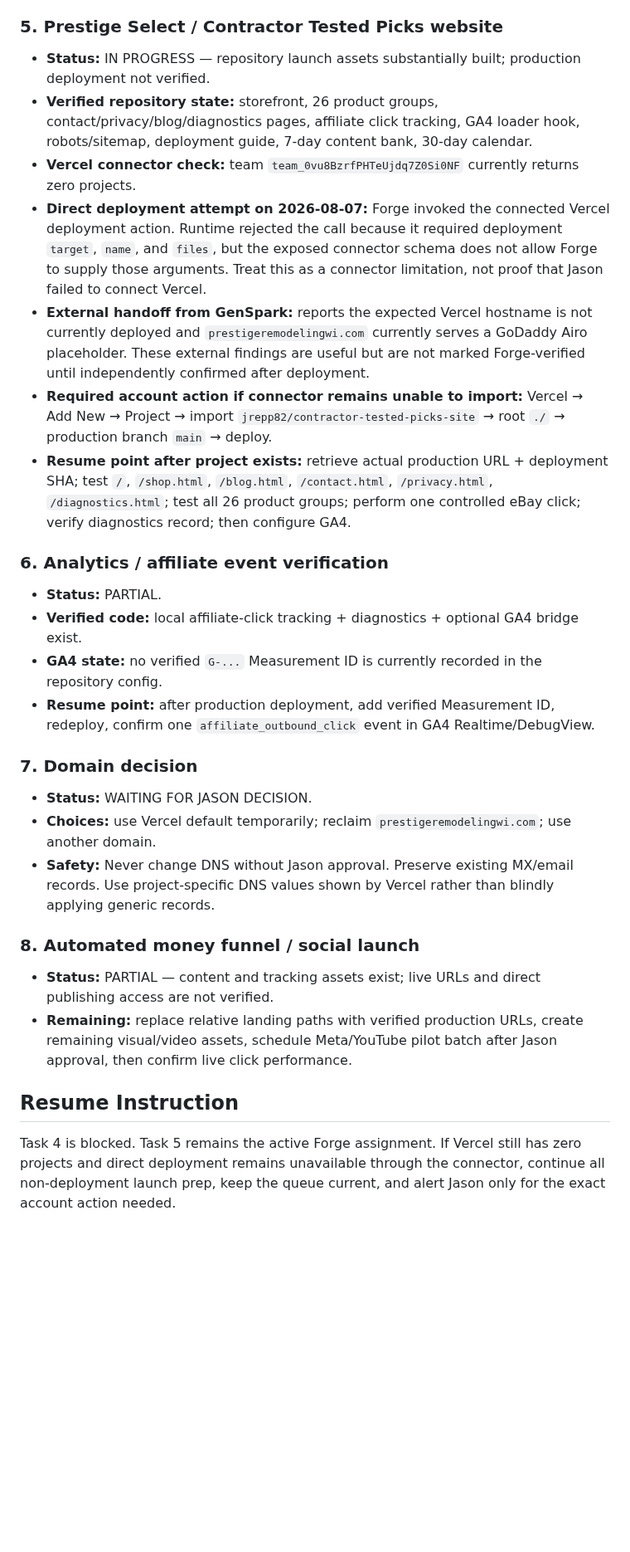
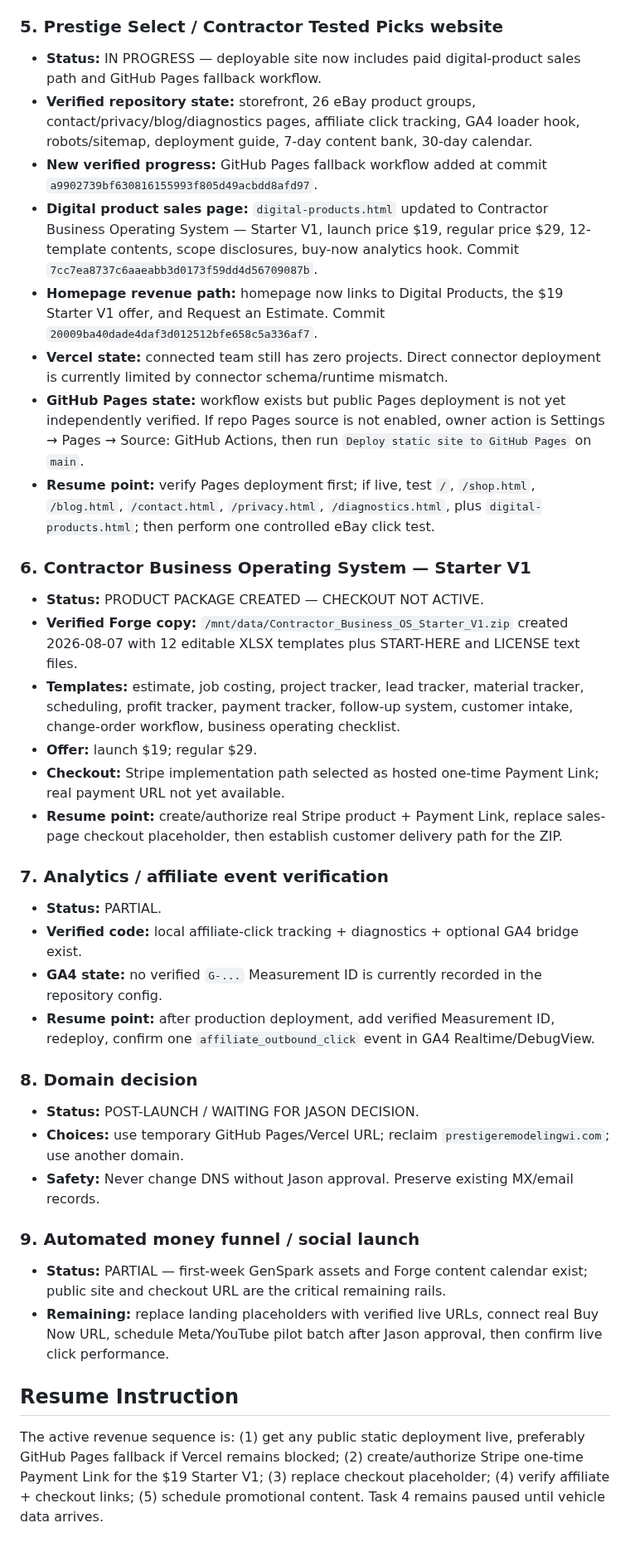
Before and after one commit to jrepp82/contractor-tested-picks-site, a Markdown page: CURRENT_EXECUTION_ORDER.md, the part around the change. Shown at 83% size. Rendered like a GitHub page; blank space fills up the shorter version.

Commit message:
Record Starter V1 product and fallback hosting progress

```diff
--- a/CURRENT_EXECUTION_ORDER.md
+++ b/CURRENT_EXECUTION_ORDER.md
@@ -32,28 +32,37 @@ Then resume the highest-priority unfinished Forge task unless Jason explicitly c
 - **Resume point:** Battery/charging + code-based diagnosis immediately when supplied.
 
 ### 5. Prestige Select / Contractor Tested Picks website
-- **Status:** IN PROGRESS — repository launch assets substantially built; production deployment not verified.
-- **Verified repository state:** storefront, 26 product groups, contact/privacy/blog/diagnostics pages, affiliate click tracking, GA4 loader hook, robots/sitemap, deployment guide, 7-day content bank, 30-day calendar.
-- **Vercel connector check:** team `team_0vu8BzrfPHTeUjdq7Z0Si0NF` currently returns zero projects.
-- **Direct deployment attempt on 2026-08-07:** Forge invoked the connected Vercel deployment action. Runtime rejected the call because it required deployment `target`, `name`, and `files`, but the exposed connector schema does not allow Forge to supply those arguments. Treat this as a connector limitation, not proof that Jason failed to connect Vercel.
-- **External handoff from GenSpark:** reports the expected Vercel hostname is not currently deployed and `prestigeremodelingwi.com` currently serves a GoDaddy Airo placeholder. These external findings are useful but are not marked Forge-verified until independently confirmed after deployment.
-- **Required account action if connector remains unable to import:** Vercel → Add New → Project → import `jrepp82/contractor-tested-picks-site` → root `./` → production branch `main` → deploy.
-- **Resume point after project exists:** retrieve actual production URL + deployment SHA; test `/`, `/shop.html`, `/blog.html`, `/contact.html`, `/privacy.html`, `/diagnostics.html`; test all 26 product groups; perform one controlled eBay click; verify diagnostics record; then configure GA4.
+- **Status:** IN PROGRESS — deployable site now includes paid digital-product sales path and GitHub Pages fallback workflow.
+- **Verified repository state:** storefront, 26 eBay product groups, contact/privacy/blog/diagnostics pages, affiliate click tracking, GA4 loader hook, robots/sitemap, deployment guide, 7-day content bank, 30-day calendar.
+- **New verified progress:** GitHub Pages fallback workflow added at commit `a9902739bf630816155993f805d49acbdd8afd97`.
+- **Digital product sales page:** `digital-products.html` updated to Contractor Business Operating System — Starter V1, launch price $19, regular price $29, 12-template contents, scope disclosures, buy-now analytics hook. Commit `7cc7ea8737c6aaeabb3d0173f59dd4d56709087b`.
+- **Homepage revenue path:** homepage now links to Digital Products, the $19 Starter V1 offer, and Request an Estimate. Commit `20009ba40dade4daf3d012512bfe658c5a336af7`.
+- **Vercel state:** connected team still has zero projects. Direct connector deployment is currently limited by connector schema/runtime mismatch.
+- **GitHub Pages state:** workflow exists but public Pages deployment is not yet independently verified. If repo Pages source is not enabled, owner action is Settings → Pages → Source: GitHub Actions, then run `Deploy static site to GitHub Pages` on `main`.
+- **Resume point:** verify Pages deployment first; if live, test `/`, `/shop.html`, `/blog.html`, `/contact.html`, `/privacy.html`, `/diagnostics.html`, plus `digital-products.html`; then perform one controlled eBay click test.
 
-### 6. Analytics / affiliate event verification
+### 6. Contractor Business Operating System — Starter V1
+- **Status:** PRODUCT PACKAGE CREATED — CHECKOUT NOT ACTIVE.
+- **Verified Forge copy:** `/mnt/data/Contractor_Business_OS_Starter_V1.zip` created 2026-08-07 with 12 editable XLSX templates plus START-HERE and LICENSE text files.
+- **Templates:** estimate, job costing, project tracker, lead tracker, material tracker, scheduling, profit tracker, payment tracker, follow-up system, customer intake, change-order workflow, business operating checklist.
+- **Offer:** launch $19; regular $29.
+- **Checkout:** Stripe implementation path selected as hosted one-time Payment Link; real payment URL not yet available.
+- **Resume point:** create/authorize real Stripe product + Payment Link, replace sales-page checkout placeholder, then establish customer delivery path for the ZIP.
+
+### 7. Analytics / affiliate event verification
 - **Status:** PARTIAL.
 - **Verified code:** local affiliate-click tracking + diagnostics + optional GA4 bridge exist.
 - **GA4 state:** no verified `G-...` Measurement ID is currently recorded in the repository config.
 - **Resume point:** after production deployment, add verified Measurement ID, redeploy, confirm one `affiliate_outbound_click` event in GA4 Realtime/DebugView.
 
-### 7. Domain decision
-- **Status:** WAITING FOR JASON DECISION.
-- **Choices:** use Vercel default temporarily; reclaim `prestigeremodelingwi.com`; use another domain.
-- **Safety:** Never change DNS without Jason approval. Preserve existing MX/email records. Use project-specific DNS values shown by Vercel rather than blindly applying generic records.
+### 8. Domain decision
+- **Status:** POST-LAUNCH / WAITING FOR JASON DECISION.
+- **Choices:** use temporary GitHub Pages/Vercel URL; reclaim `prestigeremodelingwi.com`; use another domain.
+- **Safety:** Never change DNS without Jason approval. Preserve existing MX/email records.
 
-### 8. Automated money funnel / social launch
-- **Status:** PARTIAL — content and tracking assets exist; live URLs and direct publishing access are not verified.
-- **Remaining:** replace relative landing paths with verified production URLs, create remaining visual/video assets, schedule Meta/YouTube pilot batch after Jason approval, then confirm live click performance.
+### 9. Automated money funnel / social launch
+- **Status:** PARTIAL — first-week GenSpark assets and Forge content calendar exist; public site and checkout URL are the critical remaining rails.
+- **Remaining:** replace landing placeholders with verified live URLs, connect real Buy Now URL, schedule Meta/YouTube pilot batch after Jason approval, then confirm live click performance.
 
 ## Resume Instruction
-Task 4 is blocked. Task 5 remains the active Forge assignment. If Vercel still has zero projects and direct deployment remains unavailable through the connector, continue all non-deployment launch prep, keep the queue current, and alert Jason only for the exact account action needed.
+The active revenue sequence is: (1) get any public static deployment live, preferably GitHub Pages fallback if Vercel remains blocked; (2) create/authorize Stripe one-time Payment Link for the $19 Starter V1; (3) replace checkout placeholder; (4) verify affiliate + checkout links; (5) schedule promotional content. Task 4 remains paused until vehicle data arrives.
```
